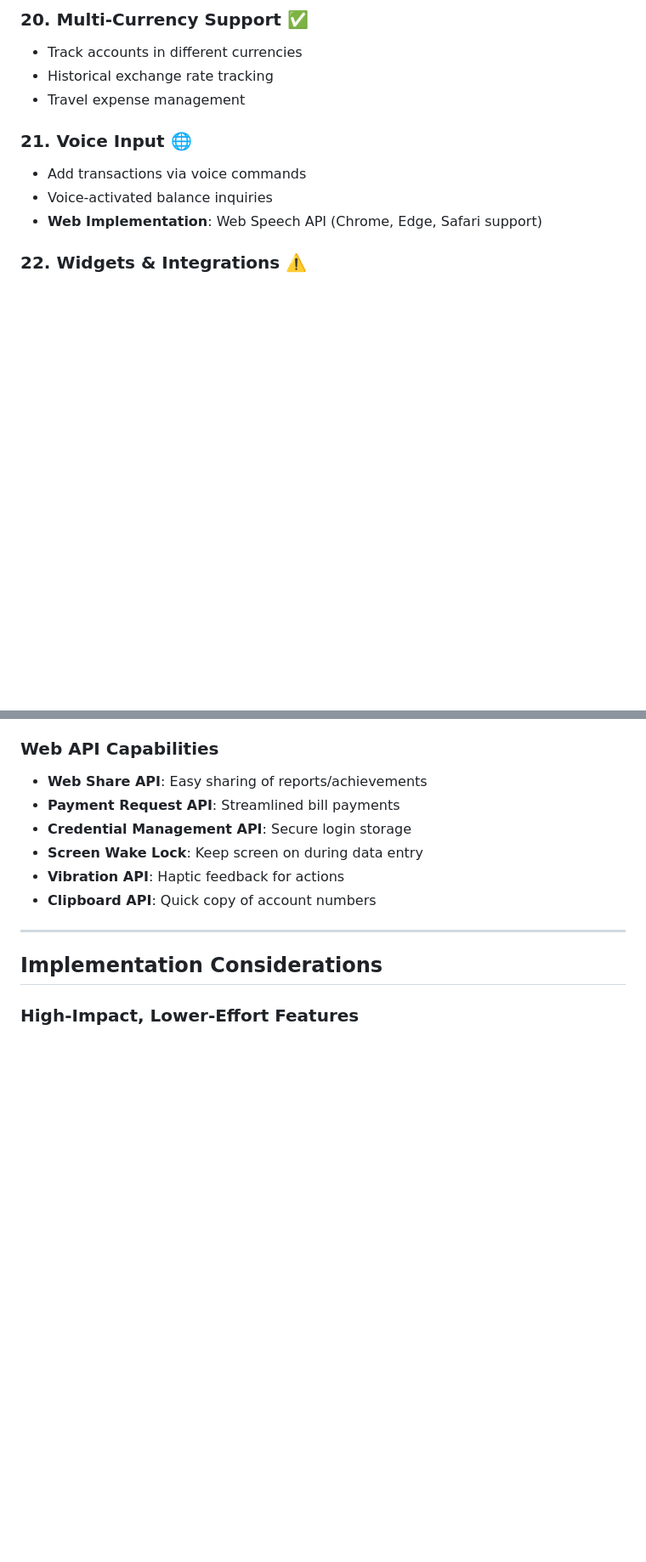
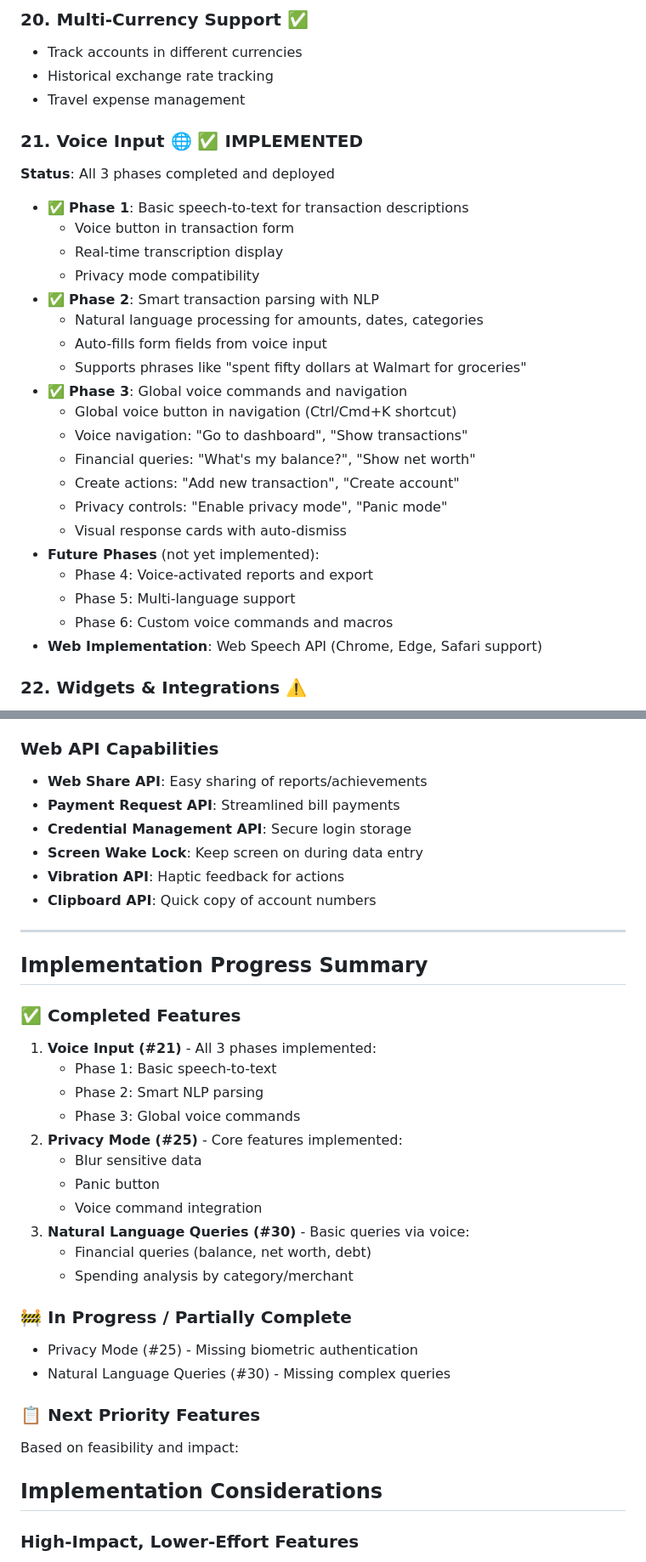
Before and after one commit to Ryokushen/Ryokushen-Financial, a Markdown page: feature-ideas.md, 2 parts joined by grey strips. Shown at 85% size. Drawn GitHub-style; blank space fills up the shorter version.

Commit message:
docs: update feature-ideas.md with voice implementation progress
- Mark Voice Input (#21) as fully implemented with all 3 phases
- Update Privacy Mode (#25) as partially implemented
- Update Natural Language Queries (#30) as partially implemented
- Add implementation progress summary section
- Document completed voice features and remaining phases

Voice implementation status:
✅ Phase 1: Basic speech-to-text
✅ Phase 2: Smart NLP parsing
✅ Phase 3: Global voice commands
⏳ Phase 4-6: Future enhancements

🤖 Generated with [Claude Code](https://claude.ai/code)

Co-Authored-By: Claude <noreply@anthropic.com>

```diff
--- a/feature-ideas.md
+++ b/feature-ideas.md
@@ -125,9 +125,27 @@ This document contains potential feature enhancements organized by category. The
 - Historical exchange rate tracking
 - Travel expense management
 
-### 21. Voice Input 🌐
-- Add transactions via voice commands
-- Voice-activated balance inquiries
+### 21. Voice Input 🌐 ✅ IMPLEMENTED
+**Status**: All 3 phases completed and deployed
+- ✅ **Phase 1**: Basic speech-to-text for transaction descriptions
+  - Voice button in transaction form
+  - Real-time transcription display
+  - Privacy mode compatibility
+- ✅ **Phase 2**: Smart transaction parsing with NLP
+  - Natural language processing for amounts, dates, categories
+  - Auto-fills form fields from voice input
+  - Supports phrases like "spent fifty dollars at Walmart for groceries"
+- ✅ **Phase 3**: Global voice commands and navigation
+  - Global voice button in navigation (Ctrl/Cmd+K shortcut)
+  - Voice navigation: "Go to dashboard", "Show transactions"
+  - Financial queries: "What's my balance?", "Show net worth"
+  - Create actions: "Add new transaction", "Create account"
+  - Privacy controls: "Enable privacy mode", "Panic mode"
+  - Visual response cards with auto-dismiss
+- **Future Phases** (not yet implemented):
+  - Phase 4: Voice-activated reports and export
+  - Phase 5: Multi-language support
+  - Phase 6: Custom voice commands and macros
 - **Web Implementation**: Web Speech API (Chrome, Edge, Safari support)
 
 ### 22. Widgets & Integrations ⚠️
@@ -205,6 +232,28 @@ This document contains potential feature enhancements organized by category. The
 - **Clipboard API**: Quick copy of account numbers
 
 ---
+
+## Implementation Progress Summary
+
+### ✅ Completed Features
+1. **Voice Input (#21)** - All 3 phases implemented:
+   - Phase 1: Basic speech-to-text
+   - Phase 2: Smart NLP parsing
+   - Phase 3: Global voice commands
+2. **Privacy Mode (#25)** - Core features implemented:
+   - Blur sensitive data
+   - Panic button
+   - Voice command integration
+3. **Natural Language Queries (#30)** - Basic queries via voice:
+   - Financial queries (balance, net worth, debt)
+   - Spending analysis by category/merchant
+
+### 🚧 In Progress / Partially Complete
+- Privacy Mode (#25) - Missing biometric authentication
+- Natural Language Queries (#30) - Missing complex queries
+
+### 📋 Next Priority Features
+Based on feasibility and impact:
 
 ## Implementation Considerations
 
```
Also changed, not shown: other parts of feature-ideas.md (+17 -8 lines).
